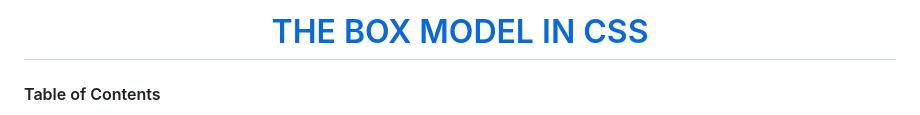
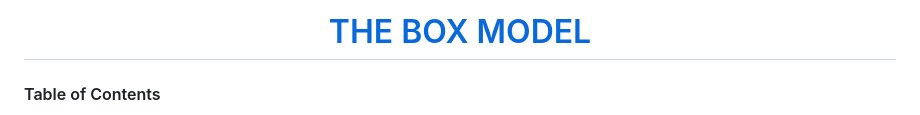
Before and after one commit to 1337encrypted/zet, a Markdown page: CSS-fundamentals/box-model/README.md, the part around the change. Drawn GitHub-style.

```diff
--- a/CSS-fundamentals/box-model/README.md
+++ b/CSS-fundamentals/box-model/README.md
@@ -1,4 +1,4 @@
-<h1 align="center"><a href="https://www.youtube.com/watch?v=nSst4-WbEZk" target="_blank">THE BOX MODEL IN CSS</a></h1>
+<h1 align="center"><a href="https://www.youtube.com/watch?v=nSst4-WbEZk" target="_blank">THE BOX MODEL</a></h1>
 
 #### Table of Contents
 
```
